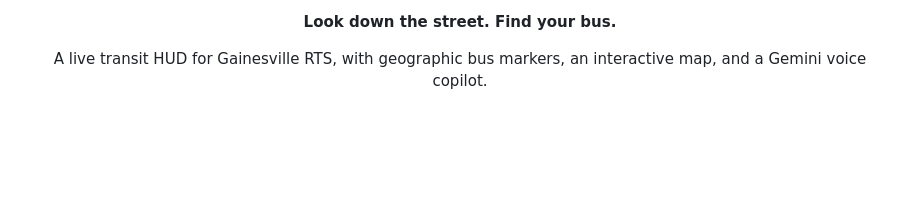
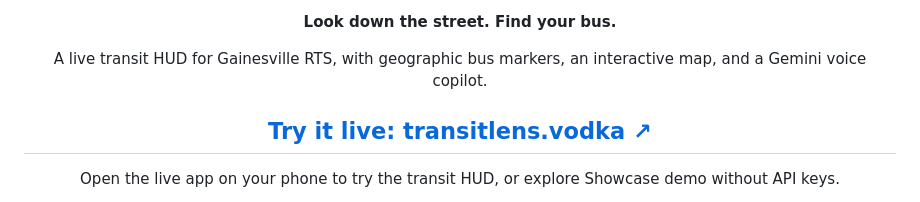
Before and after one commit to acheng2007/transitlens, a Markdown page: README.md, the part around one of its changes. Rendered like a GitHub page; blank space fills up the shorter version.

Commit message:
Make TransitLens live site link prominent in README

```diff
--- a/README.md
+++ b/README.md
@@ -3,4 +3,6 @@
   <h1>TransitLens</h1>
   <p><strong>Look down the street. Find your bus.</strong></p>
   <p>A live transit HUD for Gainesville RTS, with geographic bus markers, an interactive map, and a Gemini voice copilot.</p>
+  <h2><a href="https://transitlens.vodka">Try it live: transitlens.vodka ↗</a></h2>
+  <p>Open the live app on your phone to try the transit HUD, or explore Showcase demo without API keys.</p>
   <p>
```
Also changed, not shown: other parts of README.md (+0 -1 lines).
